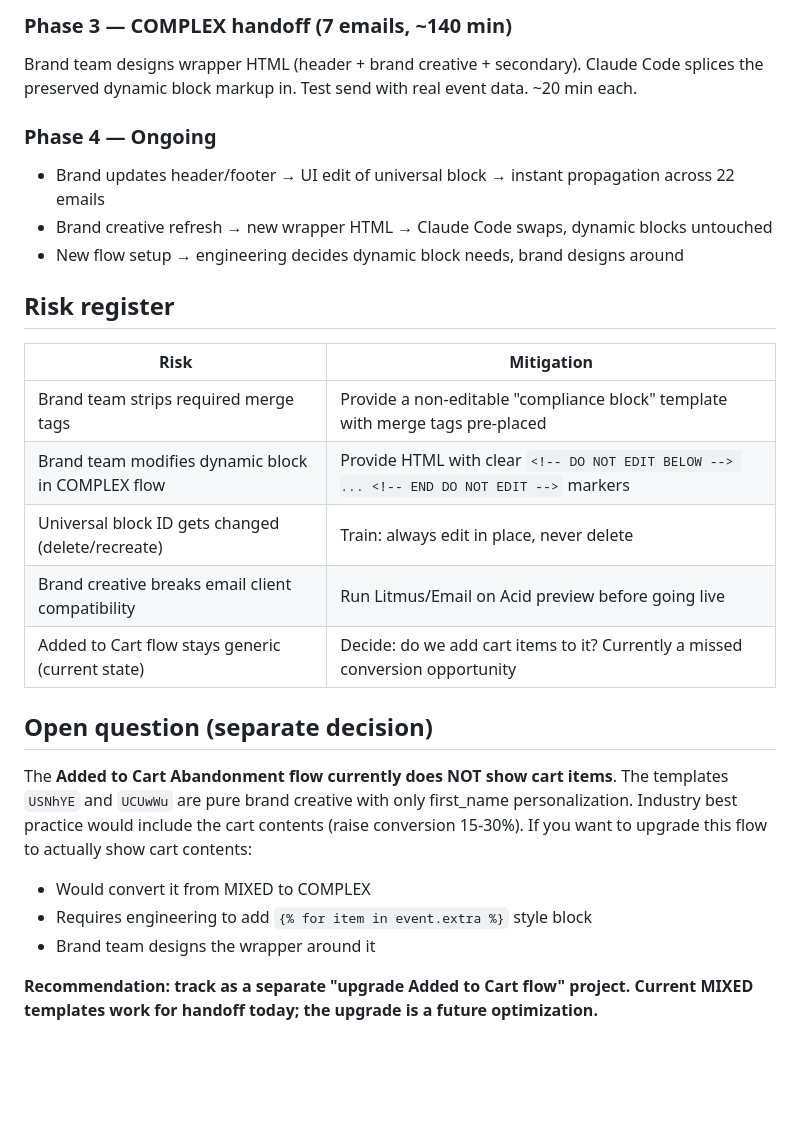
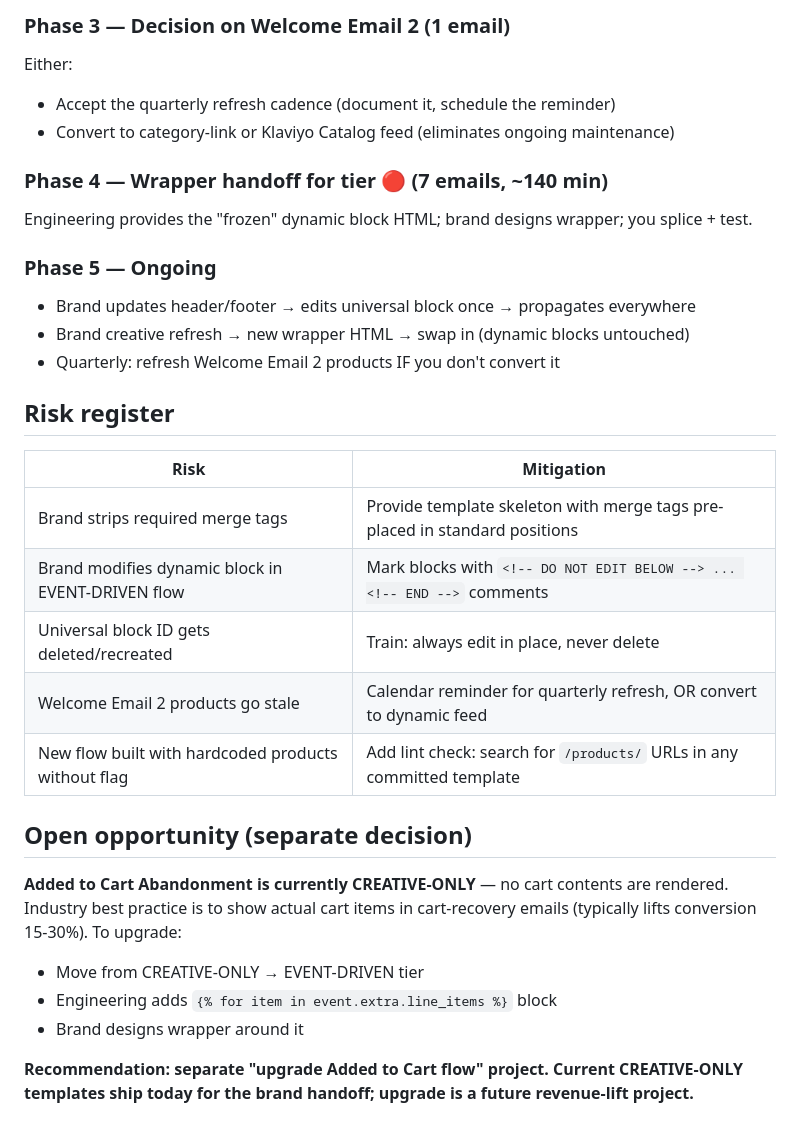
Before and after one commit to harpreets0606-del/pantrypilot, a Markdown page: FLOW-ANALYSIS-BRAND-HANDOFF.md, the part around one of its changes. GitHub-like rendering; blank space fills up the shorter version.

```diff
--- a/FLOW-ANALYSIS-BRAND-HANDOFF.md
+++ b/FLOW-ANALYSIS-BRAND-HANDOFF.md
@@ -81,27 +118,32 @@ Brand team designs each template with creative freedom; includes the 3 required
 
-### Phase 3 — COMPLEX handoff (7 emails, ~140 min)
-Brand team designs wrapper HTML (header + brand creative + secondary). Claude Code splices the preserved dynamic block markup in. Test send with real event data. ~20 min each.
+### Phase 3 — Decision on Welcome Email 2 (1 email)
+Either:
+- Accept the quarterly refresh cadence (document it, schedule the reminder)
+- Convert to category-link or Klaviyo Catalog feed (eliminates ongoing maintenance)
 
-### Phase 4 — Ongoing
-- Brand updates header/footer → UI edit of universal block → instant propagation across 22 emails
-- Brand creative refresh → new wrapper HTML → Claude Code swaps, dynamic blocks untouched
-- New flow setup → engineering decides dynamic block needs, brand designs around
+### Phase 4 — Wrapper handoff for tier 🔴 (7 emails, ~140 min)
+Engineering provides the "frozen" dynamic block HTML; brand designs wrapper; you splice + test.
+
+### Phase 5 — Ongoing
+- Brand updates header/footer → edits universal block once → propagates everywhere
+- Brand creative refresh → new wrapper HTML → swap in (dynamic blocks untouched)
+- Quarterly: refresh Welcome Email 2 products IF you don't convert it
 
 ## Risk register
 
 | Risk | Mitigation |
 |---|---|
-| Brand team strips required merge tags | Provide a non-editable "compliance block" template with merge tags pre-placed |
-| Brand team modifies dynamic block in COMPLEX flow | Provide HTML with clear `<!-- DO NOT EDIT BELOW --> ... <!-- END DO NOT EDIT -->` markers |
-| Universal block ID gets changed (delete/recreate) | Train: always edit in place, never delete |
-| Brand creative breaks email client compatibility | Run Litmus/Email on Acid preview before going live |
-| Added to Cart flow stays generic (current state) | Decide: do we add cart items to it? Currently a missed conversion opportunity |
+| Brand strips required merge tags | Provide template skeleton with merge tags pre-placed in standard positions |
+| Brand modifies dynamic block in EVENT-DRIVEN flow | Mark blocks with `<!-- DO NOT EDIT BELOW --> ... <!-- END -->` comments |
+| Universal block ID gets deleted/recreated | Train: always edit in place, never delete |
+| Welcome Email 2 products go stale | Calendar reminder for quarterly refresh, OR convert to dynamic feed |
+| New flow built with hardcoded products without flag | Add lint check: search for `/products/` URLs in any committed template |
 
-## Open question (separate decision)
+## Open opportunity (separate decision)
 
-The **Added to Cart Abandonment flow currently does NOT show cart items**. The templates `USNhYE` and `UCUwWu` are pure brand creative with only first_name personalization. Industry best practice would include the cart contents (raise conversion 15-30%). If you want to upgrade this flow to actually show cart contents:
-- Would convert it from MIXED to COMPLEX
-- Requires engineering to add `{% for item in event.extra %}` style block
-- Brand team designs the wrapper around it
+**Added to Cart Abandonment is currently CREATIVE-ONLY** — no cart contents are rendered. Industry best practice is to show actual cart items in cart-recovery emails (typically lifts conversion 15-30%). To upgrade:
+- Move from CREATIVE-ONLY → EVENT-DRIVEN tier
+- Engineering adds `{% for item in event.extra.line_items %}` block
+- Brand designs wrapper around it
 
-**Recommendation: track as a separate "upgrade Added to Cart flow" project. Current MIXED templates work for handoff today; the upgrade is a future optimization.**
+**Recommendation: separate "upgrade Added to Cart flow" project. Current CREATIVE-ONLY templates ship today for the brand handoff; upgrade is a future revenue-lift project.**
```
Also changed, not shown: other parts of FLOW-ANALYSIS-BRAND-HANDOFF.md (+93 -56 lines).
